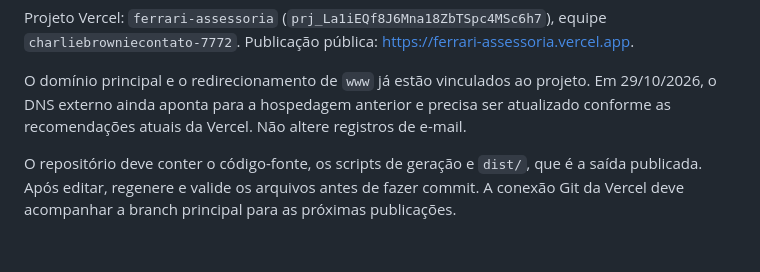
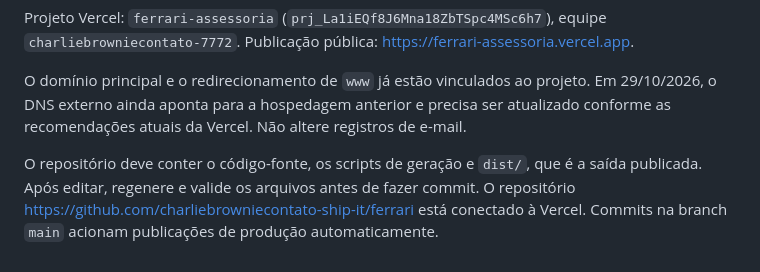
Before and after one commit to charliebrowniecontato-ship-it/ferrari, a Markdown page: README.md, the part around the change. GitHub-like rendering.

Commit message:
Document connected GitHub repository and automatic Vercel deployment

```diff
--- a/README.md
+++ b/README.md
@@ -44,4 +44,4 @@ Projeto Vercel: `ferrari-assessoria` (`prj_La1iEQf8J6Mna18ZbTSpc4MSc6h7`), equip
 
 O domínio principal e o redirecionamento de `www` já estão vinculados ao projeto. Em 29/10/2026, o DNS externo ainda aponta para a hospedagem anterior e precisa ser atualizado conforme as recomendações atuais da Vercel. Não altere registros de e-mail.
 
-O repositório deve conter o código-fonte, os scripts de geração e `dist/`, que é a saída publicada. Após editar, regenere e valide os arquivos antes de fazer commit. A conexão Git da Vercel deve acompanhar a branch principal para as próximas publicações.
+O repositório deve conter o código-fonte, os scripts de geração e `dist/`, que é a saída publicada. Após editar, regenere e valide os arquivos antes de fazer commit. O repositório https://github.com/charliebrowniecontato-ship-it/ferrari está conectado à Vercel. Commits na branch `main` acionam publicações de produção automaticamente.
```
